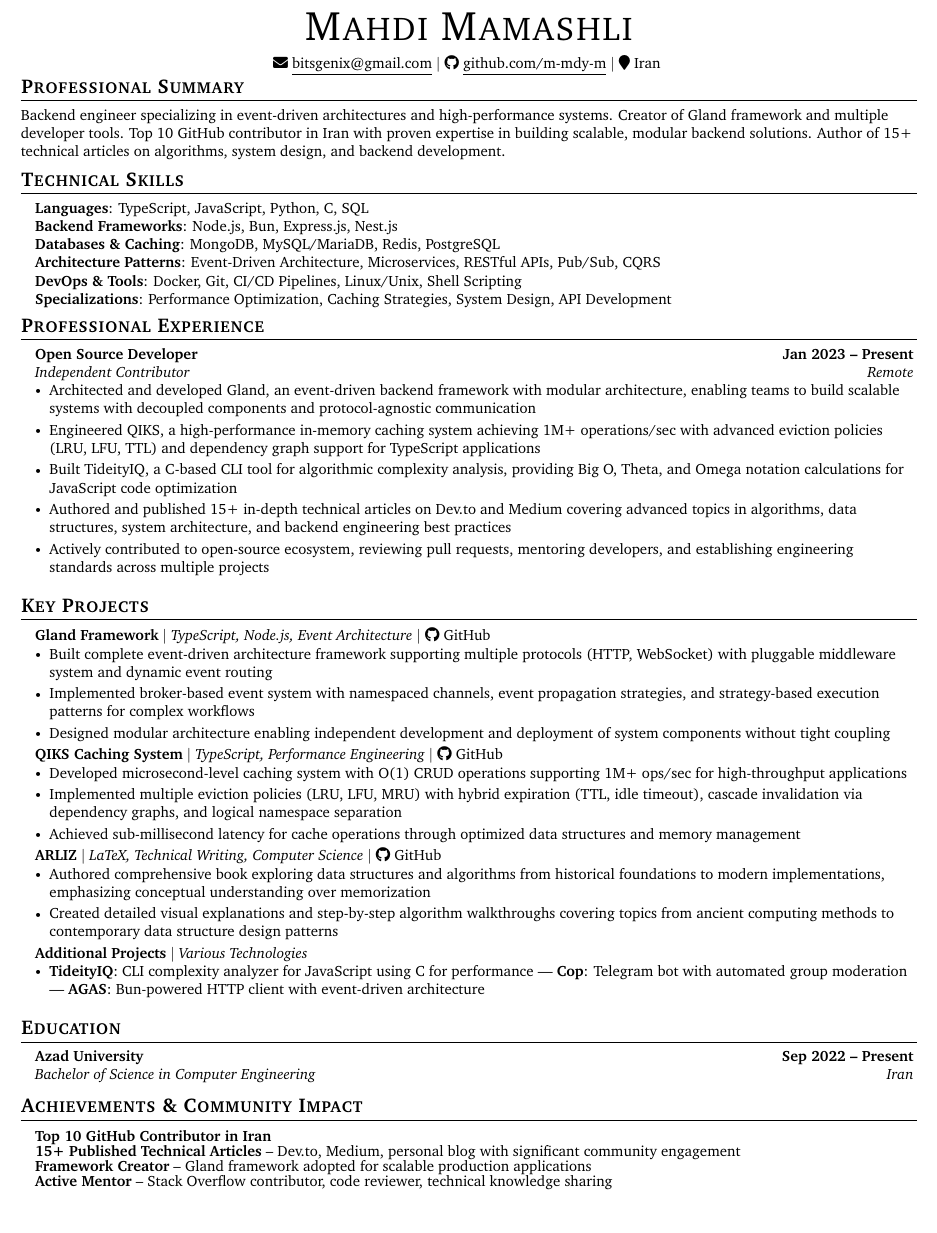
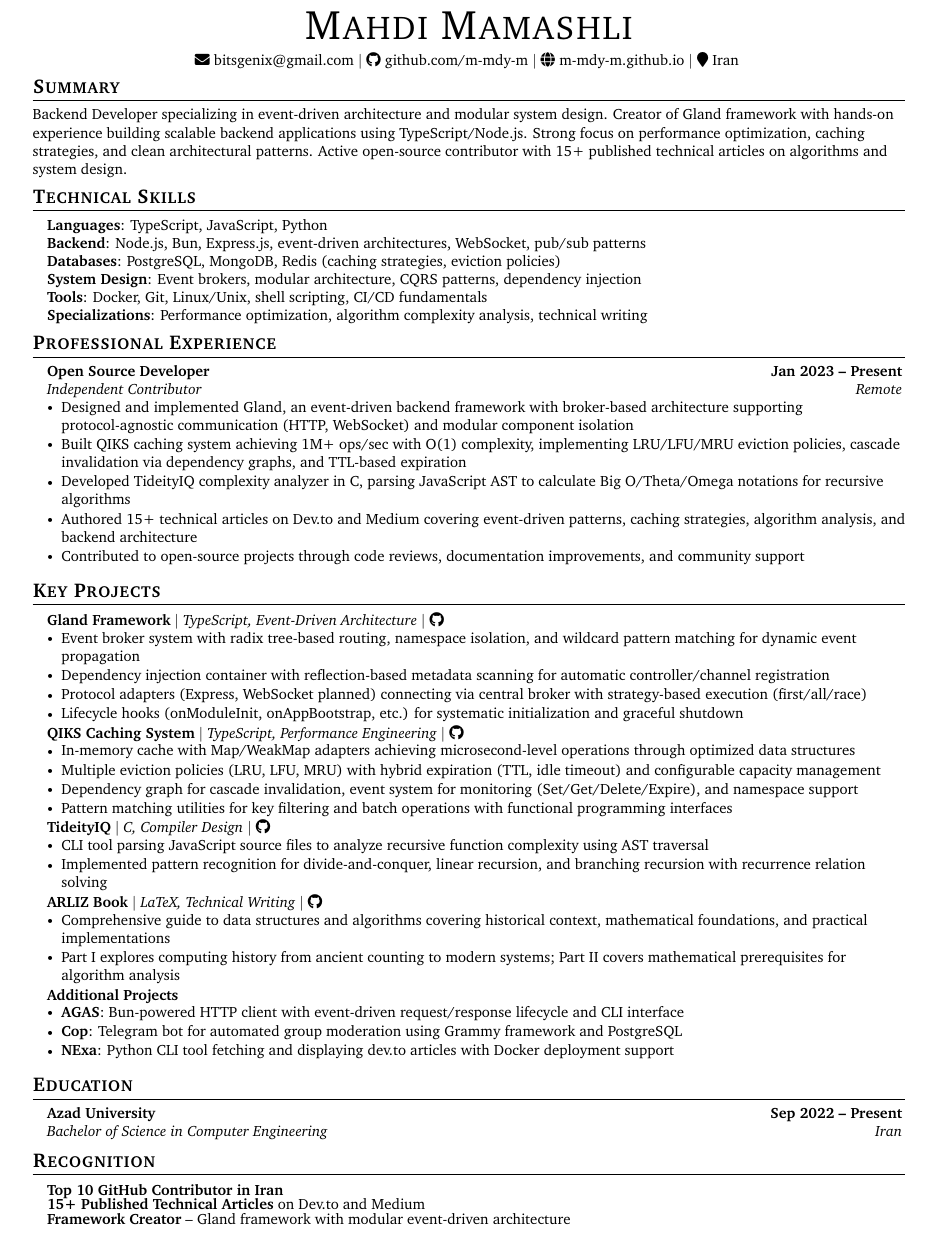
Before and after one commit to m-mdy-m/m-mdy-m.github.io, a LaTeX CV (src/resume/resumen-en.tex): part of the page, cut so that both start at the same text, the shorter picture padded with empty space. Compiled offline with pdfLaTeX.

Commit message:
feat: add resume

```diff
--- a/src/resume/resumen-en.tex
+++ b/src/resume/resumen-en.tex
@@ -17,9 +17,8 @@
 \usepackage[english]{babel}
 \usepackage{tabularx}
 \usepackage{fontawesome5}
-\usepackage[top=0.4in, bottom=0.3in, left=0.5in, right=0.5in]{geometry}
+\usepackage[top=0.5in, bottom=0.4in, left=0.6in, right=0.6in]{geometry}
 
-% Font configuration
 \usepackage{charter}
 
 \pagestyle{fancy}
@@ -33,16 +32,12 @@
 \raggedright
 \setlength{\tabcolsep}{0in}
 
-% Section formatting with optimized spacing
 \titleformat{\section}{
-	\vspace{-8pt}\scshape\raggedright\large\bfseries
+	\vspace{-7pt}\scshape\raggedright\large\bfseries
 }{}{0em}{}[\color{black}\titlerule\vspace{-5pt}]
 
-% Custom commands with tighter spacing
 \newcommand{\resumeItem}[1]{
-	\item\small{
-		{#1 \vspace{-2pt}}
-	}
+	\item\small{{#1 \vspace{-2pt}}}
 }
 
 \newcommand{\resumeSubheading}[4]{
@@ -77,34 +66,35 @@
 
 	%----------HEADING----------
 	\begin{center}
-		{\Huge \scshape Mahdi Mamashli} \\ \vspace{6pt}
+		{\Huge \scshape Mahdi Mamashli} \\ \vspace{5pt}
 		\small
-		\faEnvelope\ \href{mailto:bitsgenix@gmail.com}{\underline{bitsgenix@gmail.com}} $|$
-		\faGithub\ \href{https://github.com/m-mdy-m}{\underline{github.com/m-mdy-m}} $|$
+		\faEnvelope\ \href{mailto:bitsgenix@gmail.com}{bitsgenix@gmail.com} $|$
+		\faGithub\ \href{https://github.com/m-mdy-m}{github.com/m-mdy-m} $|$
+		\faGlobe\ \href{https://m-mdy-m.github.io/}{m-mdy-m.github.io} $|$
 		\faMapMarker\ Iran
-		\vspace{-6pt}
+		\vspace{-5pt}
 	\end{center}
 
 	%-----------SUMMARY-----------
-	\section{Professional Summary}
-	\small{Backend engineer specializing in event-driven architectures and high-performance systems. Creator of Gland framework and multiple developer tools. Top 10 GitHub contributor in Iran with proven expertise in building scalable, modular backend solutions. Author of 15+ technical articles on algorithms, system design, and backend development.}
-	\vspace{-3pt}
+	\section{Summary}
+	\small{Backend Developer specializing in event-driven architecture and modular system design. Creator of Gland framework with hands-on experience building scalable backend applications using TypeScript/Node.js. Strong focus on performance optimization, caching strategies, and clean architectural patterns. Active open-source contributor with 15+ published technical articles on algorithms and system design.}
+	\vspace{-4pt}
 
 	%-----------TECHNICAL SKILLS-----------
 	\section{Technical Skills}
 	\begin{itemize}[leftmargin=0.12in, label={}]
 		\small{\item{
-				\textbf{Languages}: TypeScript, JavaScript, Python, C, SQL \\
-				\textbf{Backend Frameworks}: Node.js, Bun, Express.js, Nest.js \\
-				\textbf{Databases \& Caching}: MongoDB, MySQL/MariaDB, Redis, PostgreSQL \\
-				\textbf{Architecture Patterns}: Event-Driven Architecture, Microservices, RESTful APIs, Pub/Sub, CQRS \\
-				\textbf{DevOps \& Tools}: Docker, Git, CI/CD Pipelines, Linux/Unix, Shell Scripting \\
-				\textbf{Specializations}: Performance Optimization, Caching Strategies, System Design, API Development
+				\textbf{Languages}: TypeScript, JavaScript, Python \\
+				\textbf{Backend}: Node.js, Bun, Express.js, event-driven architectures, WebSocket, pub/sub patterns \\
+				\textbf{Databases}: PostgreSQL, MongoDB, Redis (caching strategies, eviction policies) \\
+				\textbf{System Design}: Event brokers, modular architecture, CQRS patterns, dependency injection \\
+				\textbf{Tools}: Docker, Git, Linux/Unix, shell scripting, CI/CD fundamentals \\
+				\textbf{Specializations}: Performance optimization, algorithm complexity analysis, technical writing
 		}}
 	\end{itemize}
-	\vspace{-10pt}
+	\vspace{-8pt}
 
-	%-----------PROFESSIONAL EXPERIENCE-----------
+	%-----------EXPERIENCE-----------
 	\section{Professional Experience}
 	\resumeSubHeadingListStart
 
@@ -112,11 +102,11 @@
 	{Open Source Developer}{Jan 2023 -- Present}
 	{Independent Contributor}{Remote}
 	\resumeItemListStart
-	\resumeItem{Architected and developed Gland, an event-driven backend framework with modular architecture, enabling teams to build scalable systems with decoupled components and protocol-agnostic communication}
-	\resumeItem{Engineered QIKS, a high-performance in-memory caching system achieving 1M+ operations/sec with advanced eviction policies (LRU, LFU, TTL) and dependency graph support for TypeScript applications}
-	\resumeItem{Built TideityIQ, a C-based CLI tool for algorithmic complexity analysis, providing Big O, Theta, and Omega notation calculations for JavaScript code optimization}
-	\resumeItem{Authored and published 15+ in-depth technical articles on Dev.to and Medium covering advanced topics in algorithms, data structures, system architecture, and backend engineering best practices}
-	\resumeItem{Actively contributed to open-source ecosystem, reviewing pull requests, mentoring developers, and establishing engineering standards across multiple projects}
+	\resumeItem{Designed and implemented Gland, an event-driven backend framework with broker-based architecture supporting protocol-agnostic communication (HTTP, WebSocket) and modular component isolation}
+	\resumeItem{Built QIKS caching system achieving 1M+ ops/sec with O(1) complexity, implementing LRU/LFU/MRU eviction policies, cascade invalidation via dependency graphs, and TTL-based expiration}
+	\resumeItem{Developed TideityIQ complexity analyzer in C, parsing JavaScript AST to calculate Big O/Theta/Omega notations for recursive algorithms}
+	\resumeItem{Authored 15+ technical articles on Dev.to and Medium covering event-driven patterns, caching strategies, algorithm analysis, and backend architecture}
+	\resumeItem{Contributed to open-source projects through code reviews, documentation improvements, and community support}
 	\resumeItemListEnd
 
 	\resumeSubHeadingListEnd
@@ -126,32 +116,43 @@
 	\resumeSubHeadingListStart
 
 	\resumeProjectHeading
-	{\textbf{Gland Framework} $|$ \emph{TypeScript, Node.js, Event Architecture} $|$ \href{https://github.com/m-mdy-m/gland}{\faGithub\ GitHub}}{}
+	{\textbf{Gland Framework} $|$ \emph{TypeScript, Event-Driven Architecture} $|$ \href{https://github.com/m-mdy-m/gland}{\faGithub}}{}
 	\resumeItemListStart
-	\resumeItem{Built complete event-driven architecture framework supporting multiple protocols (HTTP, WebSocket) with pluggable middleware system and dynamic event routing}
-	\resumeItem{Implemented broker-based event system with namespaced channels, event propagation strategies, and strategy-based execution patterns for complex workflows}
-	\resumeItem{Designed modular architecture enabling independent development and deployment of system components without tight coupling}
+	\resumeItem{Event broker system with radix tree-based routing, namespace isolation, and wildcard pattern matching for dynamic event propagation}
+	\resumeItem{Dependency injection container with reflection-based metadata scanning for automatic controller/channel registration}
+	\resumeItem{Protocol adapters (Express, WebSocket planned) connecting via central broker with strategy-based execution (first/all/race)}
+	\resumeItem{Lifecycle hooks (onModuleInit, onAppBootstrap, etc.) for systematic initialization and graceful shutdown}
 	\resumeItemListEnd
 
 	\resumeProjectHeading
-	{\textbf{QIKS Caching System} $|$ \emph{TypeScript, Performance Engineering} $|$ \href{https://github.com/medishen/qiks}{\faGithub\ GitHub}}{}
+	{\textbf{QIKS Caching System} $|$ \emph{TypeScript, Performance Engineering} $|$ \href{https://github.com/medishen/qiks}{\faGithub}}{}
 	\resumeItemListStart
-	\resumeItem{Developed microsecond-level caching system with O(1) CRUD operations supporting 1M+ ops/sec for high-throughput applications}
-	\resumeItem{Implemented multiple eviction policies (LRU, LFU, MRU) with hybrid expiration (TTL, idle timeout), cascade invalidation via dependency graphs, and logical namespace separation}
-	\resumeItem{Achieved sub-millisecond latency for cache operations through optimized data structures and memory management}
+	\resumeItem{In-memory cache with Map/WeakMap adapters achieving microsecond-level operations through optimized data structures}
+	\resumeItem{Multiple eviction policies (LRU, LFU, MRU) with hybrid expiration (TTL, idle timeout) and configurable capacity management}
+	\resumeItem{Dependency graph for cascade invalidation, event system for monitoring (Set/Get/Delete/Expire), and namespace support}
+	\resumeItem{Pattern matching utilities for key filtering and batch operations with functional programming interfaces}
 	\resumeItemListEnd
 
 	\resumeProjectHeading
-	{\textbf{ARLIZ} $|$ \emph{LaTeX, Technical Writing, Computer Science} $|$ \href{https://github.com/m-mdy-m/Arliz}{\faGithub\ GitHub}}{}
+	{\textbf{TideityIQ} $|$ \emph{C, Compiler Design} $|$ \href{https://github.com/medishen/TideityIQ}{\faGithub}}{}
 	\resumeItemListStart
-	\resumeItem{Authored comprehensive book exploring data structures and algorithms from historical foundations to modern implementations, emphasizing conceptual understanding over memorization}
-	\resumeItem{Created detailed visual explanations and step-by-step algorithm walkthroughs covering topics from ancient computing methods to contemporary data structure design patterns}
+	\resumeItem{CLI tool parsing JavaScript source files to analyze recursive function complexity using AST traversal}
+	\resumeItem{Implemented pattern recognition for divide-and-conquer, linear recursion, and branching recursion with recurrence relation solving}
 	\resumeItemListEnd
 
 	\resumeProjectHeading
-	{\textbf{Additional Projects} $|$ \emph{Various Technologies}}{}
+	{\textbf{ARLIZ Book} $|$ \emph{LaTeX, Technical Writing} $|$ \href{https://github.com/m-mdy-m/Arliz}{\faGithub}}{}
 	\resumeItemListStart
-	\resumeItem{\textbf{TideityIQ}: CLI complexity analyzer for JavaScript using C for performance | \textbf{Cop}: Telegram bot with automated group moderation | \textbf{AGAS}: Bun-powered HTTP client with event-driven architecture}
+	\resumeItem{Comprehensive guide to data structures and algorithms covering historical context, mathematical foundations, and practical implementations}
+	\resumeItem{Part I explores computing history from ancient counting to modern systems; Part II covers mathematical prerequisites for algorithm analysis}
+	\resumeItemListEnd
+
+	\resumeProjectHeading
+	{\textbf{Additional Projects}}{}
+	\resumeItemListStart
+	\resumeItem{\textbf{AGAS}: Bun-powered HTTP client with event-driven request/response lifecycle and CLI interface}
+	\resumeItem{\textbf{Cop}: Telegram bot for automated group moderation using Grammy framework and PostgreSQL}
+	\resumeItem{\textbf{NExa}: Python CLI tool fetching and displaying dev.to articles with Docker deployment support}
 	\resumeItemListEnd
 
 	\resumeSubHeadingListEnd
@@ -164,13 +165,12 @@
 	{Bachelor of Science in Computer Engineering}{Iran}
 	\resumeSubHeadingListEnd
 
-	%-----------ACHIEVEMENTS & LEADERSHIP-----------
-	\section{Achievements \& Community Impact}
+	%-----------ACHIEVEMENTS-----------
+	\section{Recognition}
 	\resumeSubHeadingListStart
 	\resumeProjectHeading{\textbf{Top 10 GitHub Contributor in Iran}}{}
-	\resumeProjectHeading{\textbf{15+ Published Technical Articles} -- Dev.to, Medium, personal blog with significant community engagement}{}
-	\resumeProjectHeading{\textbf{Framework Creator} -- Gland framework adopted for scalable production applications}{}
-	\resumeProjectHeading{\textbf{Active Mentor} -- Stack Overflow contributor, code reviewer, technical knowledge sharing}{}
+	\resumeProjectHeading{\textbf{15+ Published Technical Articles} on Dev.to and Medium}{}
+	\resumeProjectHeading{\textbf{Framework Creator} -- Gland framework with modular event-driven architecture}{}
 	\resumeSubHeadingListEnd
 
 \end{document}
```
Also changed, not shown: src/resume/resumen-en.pdf, src/resume/resumen-en.tex (16 more changed lines), 1 other file.
